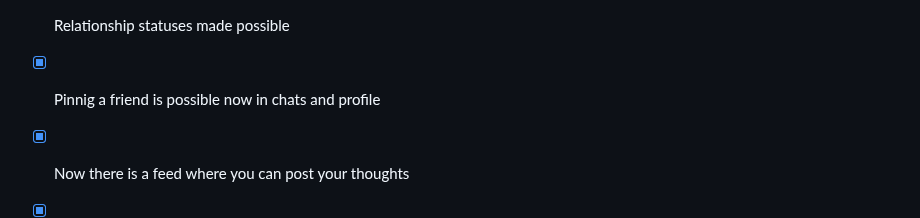
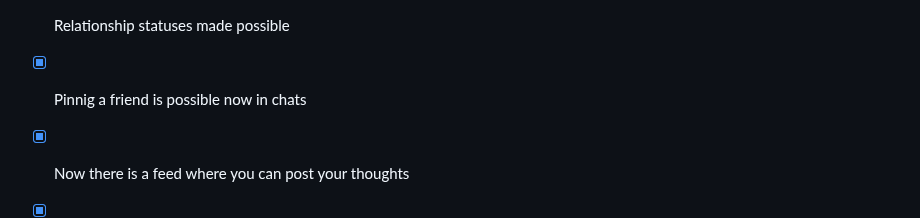
Before and after one commit to iris18102006/cipher-chat, a Markdown page: README.md, the part around the change. Rendered like a GitHub page.

```diff
--- a/README.md
+++ b/README.md
@@ -152,7 +152,7 @@ This is a learning project, not Signal.
 - [x] Separate button that lists who you blocked
 - [x] You can share photos, videos and files
 - [x] Relationship statuses made possible
-- [x] Pinnig a friend is possible now in chats and profile
+- [x] Pinnig a friend is possible now in chats
 - [x] Now there is a feed where you can post your thoughts
 - [x] You can choose what friends to show in your profile according to your peferences
 - [ ] Profiles will have the possibility of showing a certain song into their profile
```
